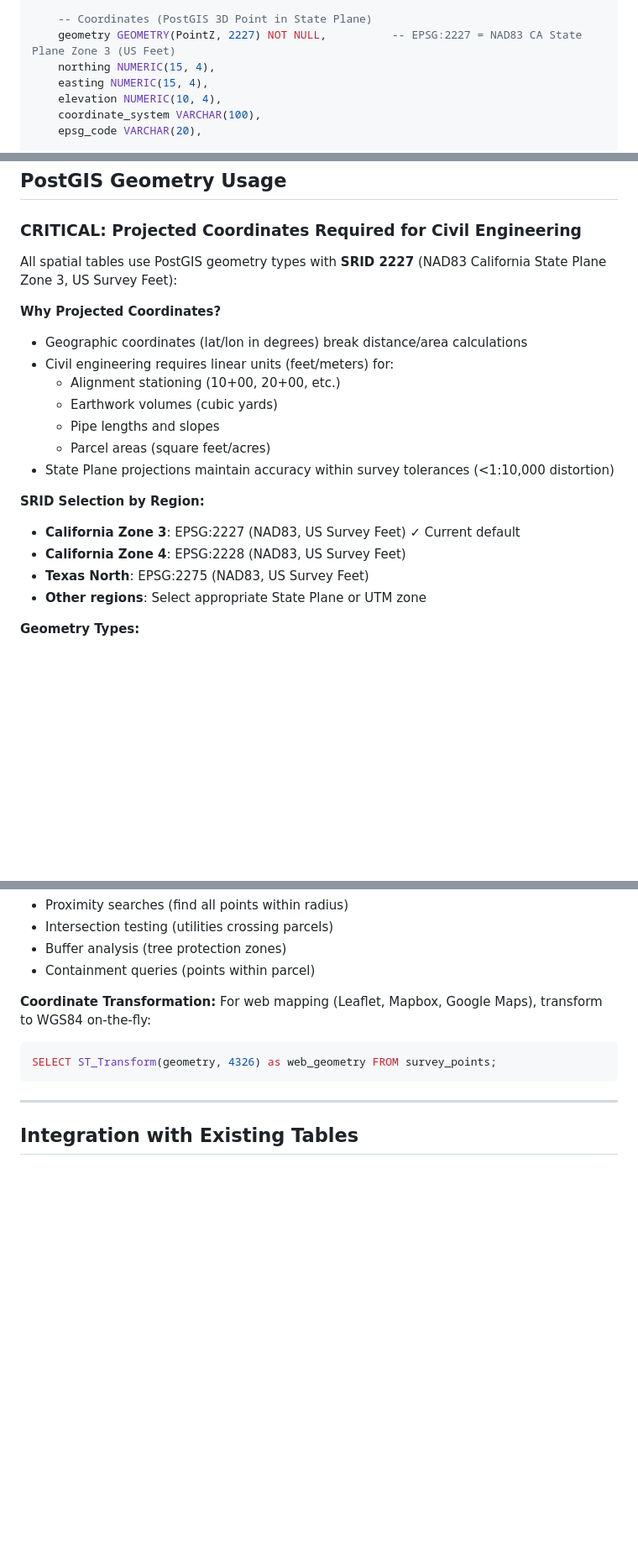
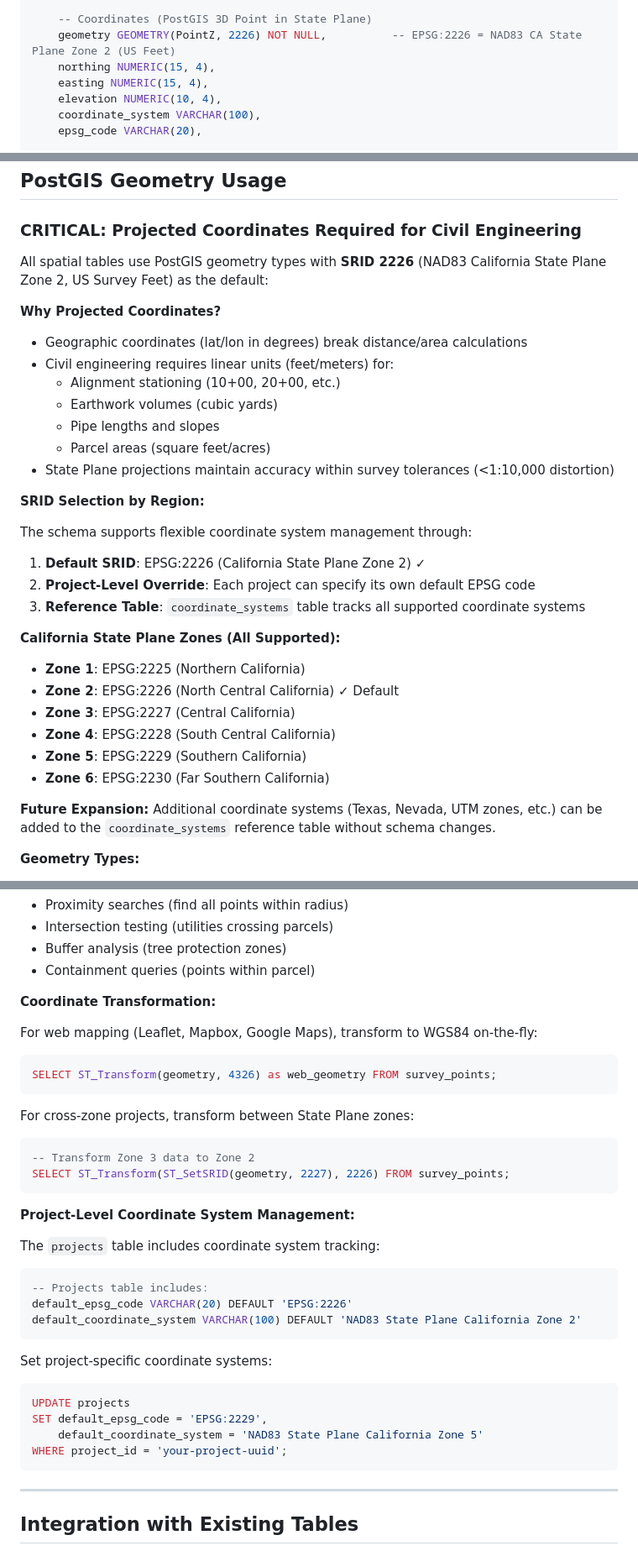
Before and after one commit to Rtoony/survey-data-system, a Markdown page: MIGRATION_SURVEY_CIVIL.md, 3 parts joined by grey strips. Shown at 84% size. Rendered like a GitHub page; blank space fills up the shorter version.

Commit message:
Update coordinate system to California Zone 2 and add support for all zones
Modify the default SRID in the survey_points table from 2227 to 2226 (California State Plane Zone 2). Enhance the documentation and schema to support all California State Plane zones and allow for future expansion of coordinate systems. Implement project-level coordinate system management via the `projects` table.

Replit-Commit-Author: Agent
Replit-Commit-Session-Id: d1b9b2b4-7b17-420f-897e-30403a8bf216
Replit-Commit-Checkpoint-Type: full_checkpoint

````diff
--- a/MIGRATION_SURVEY_CIVIL.md
+++ b/MIGRATION_SURVEY_CIVIL.md
@@ -40,7 +40,7 @@ CREATE TABLE survey_points (
     point_type VARCHAR(50),                            -- 'Control', 'Topo', 'Layout', 'Benchmark'
 
     -- Coordinates (PostGIS 3D Point in State Plane)
-    geometry GEOMETRY(PointZ, 2227) NOT NULL,          -- EPSG:2227 = NAD83 CA State Plane Zone 3 (US Feet)
+    geometry GEOMETRY(PointZ, 2226) NOT NULL,          -- EPSG:2226 = NAD83 CA State Plane Zone 2 (US Feet)
     northing NUMERIC(15, 4),
     easting NUMERIC(15, 4),
     elevation NUMERIC(10, 4),
@@ -331,7 +331,7 @@ Links observations to loops for adjustment.
 
 ### CRITICAL: Projected Coordinates Required for Civil Engineering
 
-All spatial tables use PostGIS geometry types with **SRID 2227** (NAD83 California State Plane Zone 3, US Survey Feet):
+All spatial tables use PostGIS geometry types with **SRID 2226** (NAD83 California State Plane Zone 2, US Survey Feet) as the default:
 
 **Why Projected Coordinates?**
 - Geographic coordinates (lat/lon in degrees) break distance/area calculations
@@ -343,10 +343,22 @@ All spatial tables use PostGIS geometry types with **SRID 2227** (NAD83 Californ
 - State Plane projections maintain accuracy within survey tolerances (<1:10,000 distortion)
 
 **SRID Selection by Region:**
-- **California Zone 3**: EPSG:2227 (NAD83, US Survey Feet) ✓ Current default
-- **California Zone 4**: EPSG:2228 (NAD83, US Survey Feet)
-- **Texas North**: EPSG:2275 (NAD83, US Survey Feet)
-- **Other regions**: Select appropriate State Plane or UTM zone
+
+The schema supports flexible coordinate system management through:
+1. **Default SRID**: EPSG:2226 (California State Plane Zone 2) ✓
+2. **Project-Level Override**: Each project can specify its own default EPSG code
+3. **Reference Table**: `coordinate_systems` table tracks all supported coordinate systems
+
+**California State Plane Zones (All Supported):**
+- **Zone 1**: EPSG:2225 (Northern California)
+- **Zone 2**: EPSG:2226 (North Central California) ✓ Default
+- **Zone 3**: EPSG:2227 (Central California)
+- **Zone 4**: EPSG:2228 (South Central California)
+- **Zone 5**: EPSG:2229 (Southern California)
+- **Zone 6**: EPSG:2230 (Far Southern California)
+
+**Future Expansion:**
+Additional coordinate systems (Texas, Nevada, UTM zones, etc.) can be added to the `coordinate_systems` reference table without schema changes.
 
 **Geometry Types:**
 - **PointZ**: 3D points (survey points, trees, structures, monuments)
@@ -362,9 +374,33 @@ All geometry columns have GiST indexes for spatial queries:
 - Containment queries (points within parcel)
 
 **Coordinate Transformation:**
+
 For web mapping (Leaflet, Mapbox, Google Maps), transform to WGS84 on-the-fly:
 ```sql
 SELECT ST_Transform(geometry, 4326) as web_geometry FROM survey_points;
+```
+
+For cross-zone projects, transform between State Plane zones:
+```sql
+-- Transform Zone 3 data to Zone 2
+SELECT ST_Transform(ST_SetSRID(geometry, 2227), 2226) FROM survey_points;
+```
+
+**Project-Level Coordinate System Management:**
+
+The `projects` table includes coordinate system tracking:
+```sql
+-- Projects table includes:
+default_epsg_code VARCHAR(20) DEFAULT 'EPSG:2226'
+default_coordinate_system VARCHAR(100) DEFAULT 'NAD83 State Plane California Zone 2'
+```
+
+Set project-specific coordinate systems:
+```sql
+UPDATE projects
+SET default_epsg_code = 'EPSG:2229',
+    default_coordinate_system = 'NAD83 State Plane California Zone 5'
+WHERE project_id = 'your-project-uuid';
 ```
 
 ---
````
Also changed, not shown: replit.md (+1 -1 lines).
